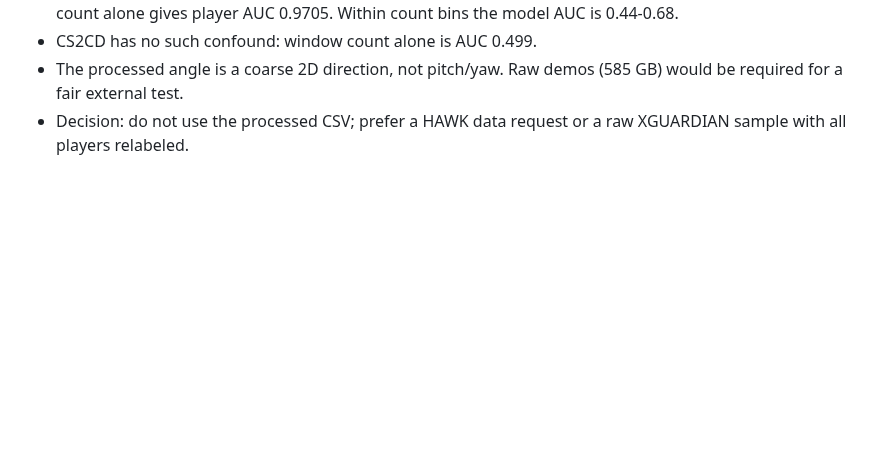
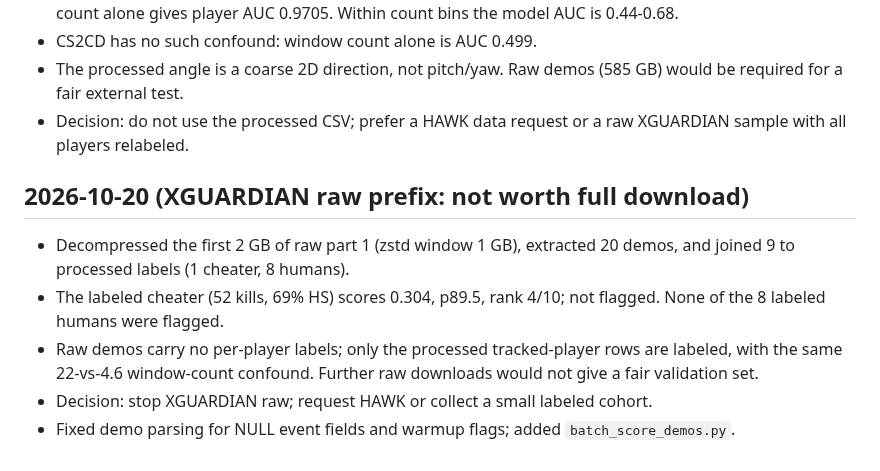
Before and after one commit to wwkkyy0325/ValveGuard, a Markdown page: docs/llmwiki/changelog.md, the part around the change. Drawn GitHub-style; blank space fills up the shorter version.

```diff
--- a/docs/llmwiki/changelog.md
+++ b/docs/llmwiki/changelog.md
@@ -897,3 +897,17 @@
   (585 GB) would be required for a fair external test.
 - Decision: do not use the processed CSV; prefer a HAWK data request or a
   raw XGUARDIAN sample with all players relabeled.
+
+## 2026-10-20 (XGUARDIAN raw prefix: not worth full download)
+
+- Decompressed the first 2 GB of raw part 1 (zstd window 1 GB), extracted
+  20 demos, and joined 9 to processed labels (1 cheater, 8 humans).
+- The labeled cheater (52 kills, 69% HS) scores 0.304, p89.5, rank 4/10;
+  not flagged. None of the 8 labeled humans were flagged.
+- Raw demos carry no per-player labels; only the processed tracked-player
+  rows are labeled, with the same 22-vs-4.6 window-count confound. Further
+  raw downloads would not give a fair validation set.
+- Decision: stop XGUARDIAN raw; request HAWK or collect a small labeled
+  cohort.
+- Fixed demo parsing for NULL event fields and warmup flags; added
+  `batch_score_demos.py`.
```
Also changed, not shown: docs/llmwiki/experiments.md (+26 -0 lines).
